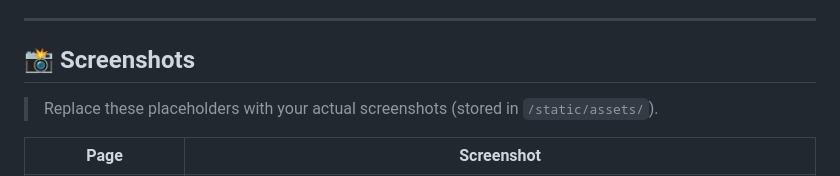
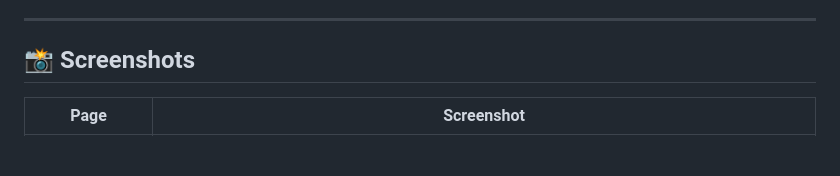
Before and after one commit to Irfanshaikislam/ATM_WEBAPP, a Markdown page: README.md, the part around one of its changes. GitHub-like rendering; blank space fills up the shorter version.

Commit message:
Updated Screen Shots in README.md

```diff
--- a/README.md
+++ b/README.md
@@ -26,7 +26,6 @@ Currently, it uses **in-memory storage**, with future updates planned for **MySQ
 
 ## 📸 Screenshots
 
-> Replace these placeholders with your actual screenshots (stored in `/static/assets/`).
 
 | Page | Screenshot |
 |------|-------------|
```
Also changed, not shown: other parts of README.md (+7 -8 lines).
